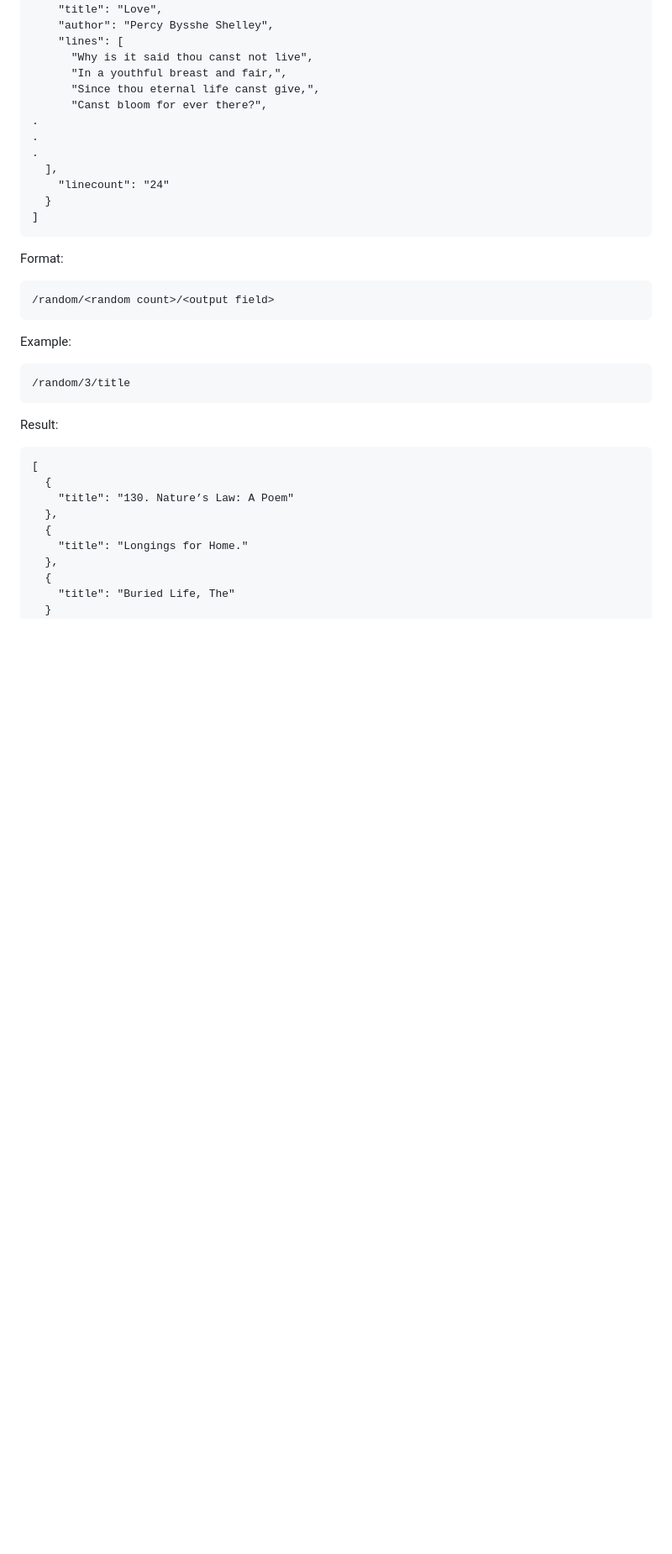
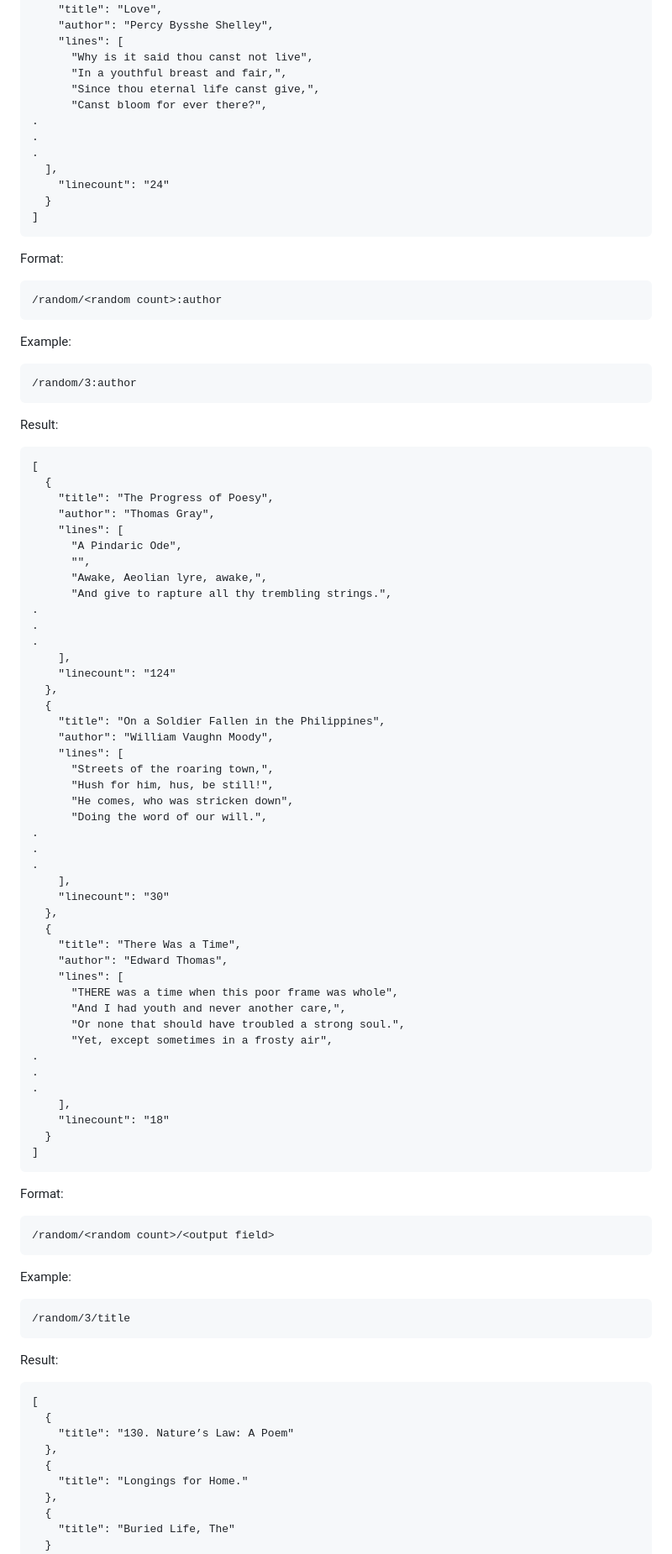
Before and after one commit to thundercomb/poetrydb, a Markdown page: README.md, the part around one of its changes. Shown at 84% size. Drawn GitHub-style; blank space fills up the shorter version.

Commit message:
Document union search and :author random in the README idiom

````diff
--- a/README.md
+++ b/README.md
@@ -915,6 +905,62 @@ Result:
 
 Format:
 ```
+/random/<random count>:author
+```
+Example:
+```
+/random/3:author
+```
+Result:
+```
+[
+  {
+    "title": "The Progress of Poesy",
+    "author": "Thomas Gray",
+    "lines": [
+      "A Pindaric Ode",
+      "",
+      "Awake, Aeolian lyre, awake,",
+      "And give to rapture all thy trembling strings.",
+.
+.
+.
+    ],
+    "linecount": "124"
+  },
+  {
+    "title": "On a Soldier Fallen in the Philippines",
+    "author": "William Vaughn Moody",
+    "lines": [
+      "Streets of the roaring town,",
+      "Hush for him, hus, be still!",
+      "He comes, who was stricken down",
+      "Doing the word of our will.",
+.
+.
+.
+    ],
+    "linecount": "30"
+  },
+  {
+    "title": "There Was a Time",
+    "author": "Edward Thomas",
+    "lines": [
+      "THERE was a time when this poor frame was whole",
+      "And I had youth and never another care,",
+      "Or none that should have troubled a strong soul.",
+      "Yet, except sometimes in a frosty air",
+.
+.
+.
+    ],
+    "linecount": "18"
+  }
+]
+```
+
+Format:
+```
 /random/<random count>/<output field>
 ```
 Example:
````
Also changed, not shown: other parts of README.md (+43 -12 lines).
